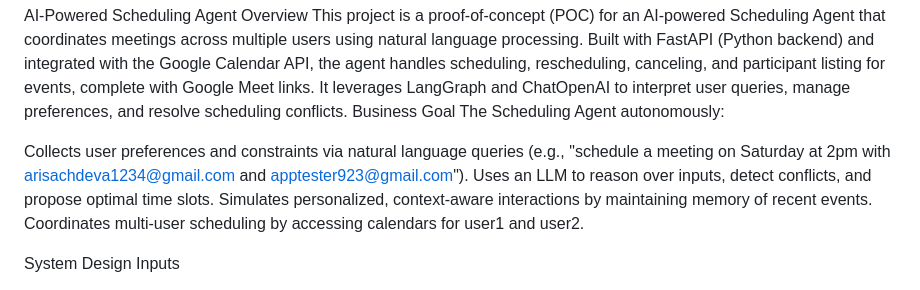
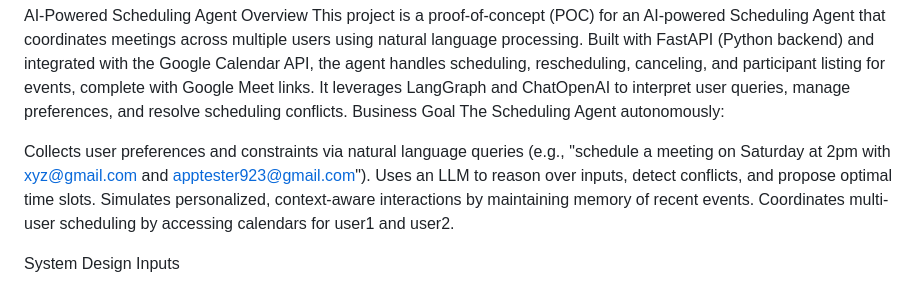
Before and after one commit to Kash6/SchedulingAgent, a Markdown page: ReadMe.md, the part around the change. Drawn GitHub-style.

```diff
--- a/ReadMe.md
+++ b/ReadMe.md
@@ -4,7 +4,7 @@ This project is a proof-of-concept (POC) for an AI-powered Scheduling Agent that
 Business Goal
 The Scheduling Agent autonomously:
 
-Collects user preferences and constraints via natural language queries (e.g., "schedule a meeting on Saturday at 2pm with arisachdeva1234@gmail.com and apptester923@gmail.com").
+Collects user preferences and constraints via natural language queries (e.g., "schedule a meeting on Saturday at 2pm with xyz@gmail.com and apptester923@gmail.com").
 Uses an LLM to reason over inputs, detect conflicts, and propose optimal time slots.
 Simulates personalized, context-aware interactions by maintaining memory of recent events.
 Coordinates multi-user scheduling by accessing calendars for user1 and user2.
```
